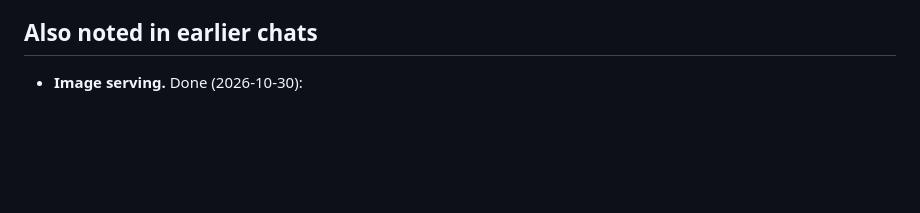
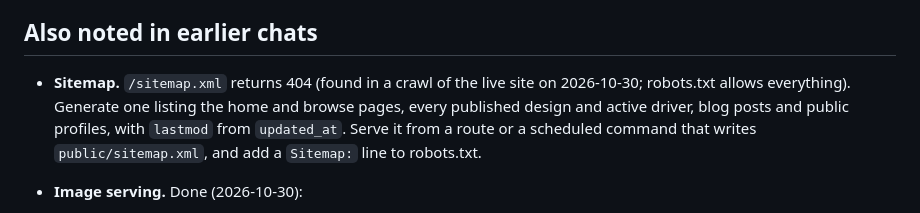
Before and after one commit to GorchPortley/LastPope, a Markdown page: docs/TODO.md, the part around the change. Rendered like a GitHub page; blank space fills up the shorter version.

Commit message:
TODO: sitemap
Co-Authored-By: Claude Opus 5.5 <noreply@anthropic.com>
Claude-Session: https://claude.ai/code/session_01818ckoYREwHTq4U9edGVFx

```diff
--- a/docs/TODO.md
+++ b/docs/TODO.md
@@ -48,6 +48,8 @@ Today there's a frequency-response viewer (`app/Http/Livewire/FrequencyResponseV
 
 ## Also noted in earlier chats
 
+- **Sitemap.** `/sitemap.xml` returns 404 (found in a crawl of the live site on 2026-10-30; robots.txt allows everything). Generate one listing the home and browse pages, every published design and active driver, blog posts and public profiles, with `lastmod` from `updated_at`. Serve it from a route or a scheduled command that writes `public/sitemap.xml`, and add a `Sitemap:` line to robots.txt.
+
 - **Image serving.** Done (2026-10-30):
   - Avatars (`app/Support/Avatars.php`).
   - Resized WebP thumbnails, made on first request (`app/Support/Thumbnails.php`), on cards, galleries and blog cards.
```
